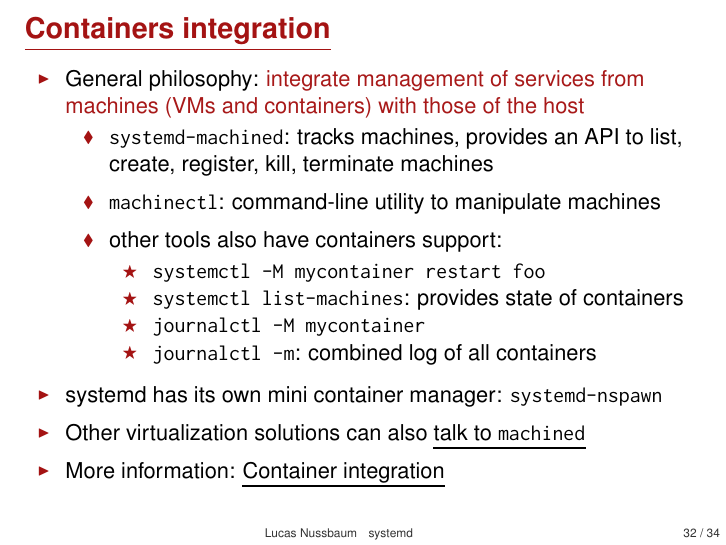
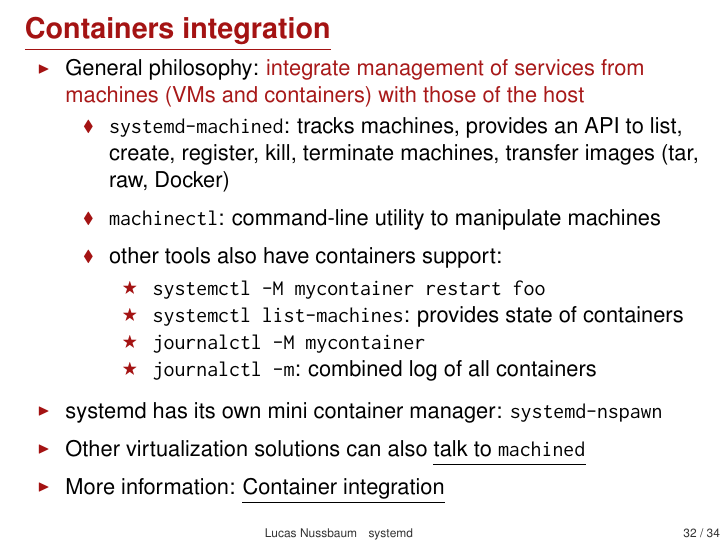
Before and after one commit to lnussbaum/slides-lectures, LaTeX slides (systemd.tex): page 32 of 34. Compiled offline with pdfLaTeX.

Commit message:
mention images transfer (and Docker support)

```diff
--- a/systemd.tex
+++ b/systemd.tex
@@ -731,7 +731,7 @@ LOGIN_USER=500
 \begin{itemize}
 	\item General philosophy: \alert{integrate management of services from machines (VMs and containers) with those of the host}
 	\begin{itemize}
-		\item \texttt{systemd-machined}: tracks machines, provides an API to list, create, register, kill, terminate machines
+		\item \texttt{systemd-machined}: tracks machines, provides an API to list, create, register, kill, terminate machines, transfer images (tar, raw, Docker)
 			\hbr
 		\item \texttt{machinectl}: command-line utility to manipulate machines
 			\hbr
```
